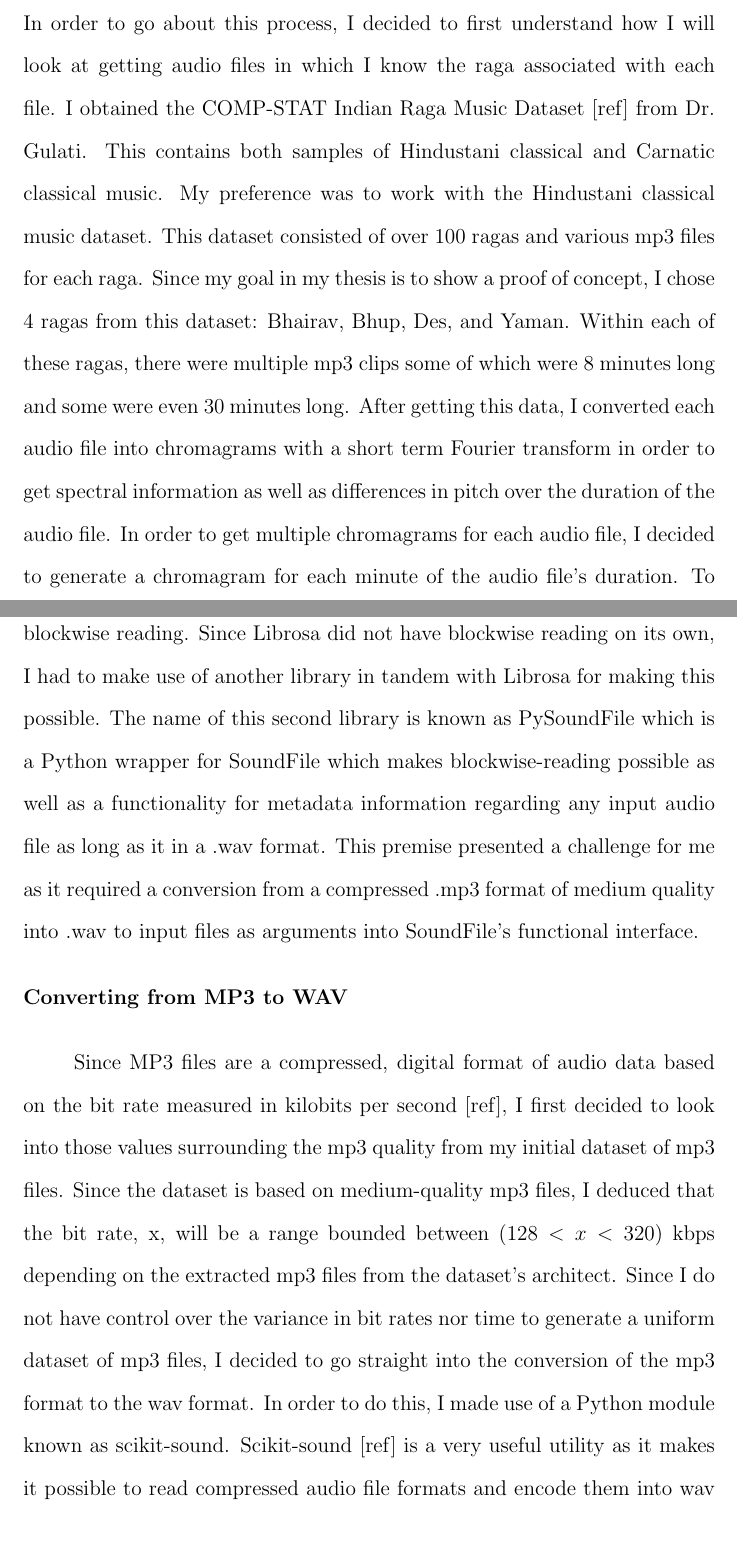
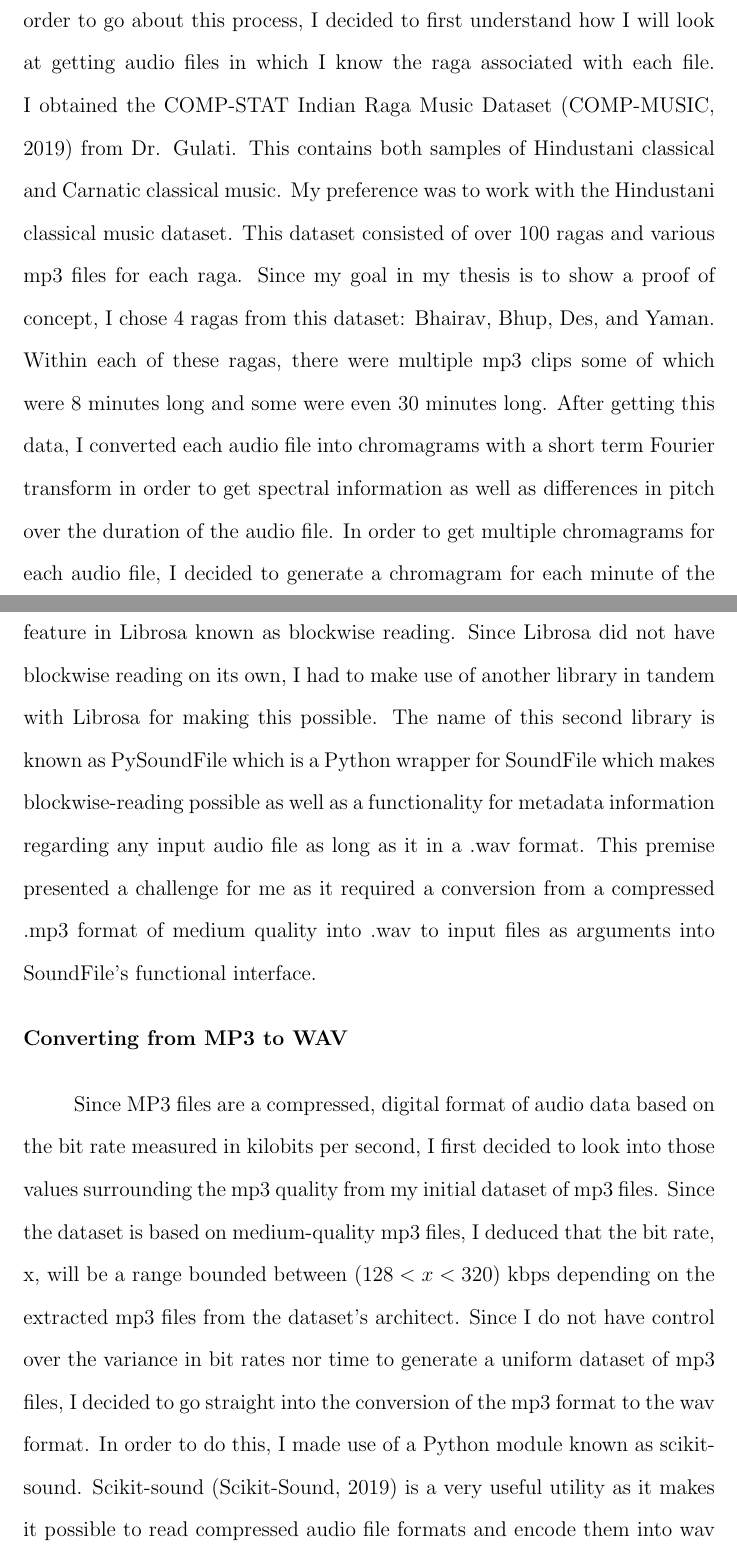
Before and after one commit to TheChanRProject/Senior-Thesis, a LaTeX thesis (report/tex/main.tex, which reads report/tex/chapters/methodology/methodology.tex): two parts of pages 41 and 42 of 60, joined at a grey line, cut so that both start at the same text. Compiled offline with pdfLaTeX.

Commit message:
Adding edits

```diff
--- a/report/tex/chapters/methodology/methodology.tex
+++ b/report/tex/chapters/methodology/methodology.tex
@@ -5,13 +5,13 @@
   \textbf{Design of an End to End Raga Data Pipeline}
 \end{flushleft}
 
-For this thesis, I had to think of a way to get a dataset of images that I can then use for training a convolutional neural network architecture. In order to go about this process, I decided to first understand how I will look at getting audio files in which I know the raga associated with each file. I obtained the COMP-STAT Indian Raga Music Dataset [ref] from Dr. Gulati. This contains both samples of Hindustani classical and Carnatic classical music. My preference was to work with the Hindustani classical music dataset. This dataset consisted of over 100 ragas and various mp3 files for each raga. Since my goal in my thesis is to show a proof of concept, I chose 4 ragas from this dataset: Bhairav, Bhup, Des, and Yaman. Within each of these ragas, there were multiple mp3 clips some of which were 8 minutes long and some were even 30 minutes long. After getting this data, I converted each audio file into chromagrams with a short term Fourier transform in order to get spectral information as well as differences in pitch over the duration of the audio file. In order to get multiple chromagrams for each audio file, I decided to generate a chromagram for each minute of the audio file's duration. To make this possible, I had to use an advanced I\/O feature in Librosa known as blockwise reading. Since Librosa did not have blockwise reading on its own, I had to make use of another library in tandem with Librosa for making this possible. The name of this second library is known as PySoundFile which is a Python wrapper for SoundFile which makes blockwise-reading possible as well as a functionality for metadata information regarding any input audio file as long as it in a .wav format. This premise presented a challenge for me as it required a conversion from a compressed .mp3 format of medium quality into .wav to input files as arguments into SoundFile's functional interface.
+For this thesis, I had to think of a way to get a dataset of images that I can then use for training a convolutional neural network architecture. In order to go about this process, I decided to first understand how I will look at getting audio files in which I know the raga associated with each file. I obtained the COMP-STAT Indian Raga Music Dataset (COMP-MUSIC, 2019) from Dr. Gulati. This contains both samples of Hindustani classical and Carnatic classical music. My preference was to work with the Hindustani classical music dataset. This dataset consisted of over 100 ragas and various mp3 files for each raga. Since my goal in my thesis is to show a proof of concept, I chose 4 ragas from this dataset: Bhairav, Bhup, Des, and Yaman. Within each of these ragas, there were multiple mp3 clips some of which were 8 minutes long and some were even 30 minutes long. After getting this data, I converted each audio file into chromagrams with a short term Fourier transform in order to get spectral information as well as differences in pitch over the duration of the audio file. In order to get multiple chromagrams for each audio file, I decided to generate a chromagram for each minute of the audio file's duration. To make this possible, I had to use an advanced I\/O feature in Librosa known as blockwise reading. Since Librosa did not have blockwise reading on its own, I had to make use of another library in tandem with Librosa for making this possible. The name of this second library is known as PySoundFile which is a Python wrapper for SoundFile which makes blockwise-reading possible as well as a functionality for metadata information regarding any input audio file as long as it in a .wav format. This premise presented a challenge for me as it required a conversion from a compressed .mp3 format of medium quality into .wav to input files as arguments into SoundFile's functional interface.
 
 \begin{flushleft}
   \textbf{Converting from MP3 to WAV}
 \end{flushleft}
 
-Since MP3 files are a compressed, digital format of audio data based on the bit rate measured in kilobits per second [ref], I first decided to look into those values surrounding the mp3 quality from my initial dataset of mp3 files. Since the dataset is based on medium-quality mp3 files, I deduced that the bit rate, x, will be a range bounded between $ (128 < x < 320) $ kbps depending on the extracted mp3 files from the dataset's architect. Since I do not have control over the variance in bit rates nor time to generate a uniform dataset of mp3 files, I decided to go straight into the conversion of the mp3 format to the wav format. In order to do this, I made use of a Python module known as scikit-sound. Scikit-sound [ref] is a very useful utility as it makes it possible to read compressed audio file formats and encode them into wav format by making use of a third party utility known as FFMPEG. FFMPEG has a sampling algorithm to scale various audio formats based on the type of audio conversion that needs to be done. For the case of scaling from mp3 to wav in which the file size is much greater, FFMPEG samples at a standard sampling rate based on a default encoding from mp3 to wav. The encoding is not readily observable by the end user. FFMPEG is considered as the engine within scikit-sound's Sound class. From the software point of view, a simple instantiation of the Sound class with the input being the mp3 file will automatically read a wav file of the same file name while disregarding the .mp3 extension. Fortunately, FFMPEG is available across many operating systems and so I was able to install it using the Homebrew package manager within my Macbook. The uniform sampling rate from FFMPEG becomes a huge convenience when going into block reading which will be discussed more specifically in the next section.
+Since MP3 files are a compressed, digital format of audio data based on the bit rate measured in kilobits per second, I first decided to look into those values surrounding the mp3 quality from my initial dataset of mp3 files. Since the dataset is based on medium-quality mp3 files, I deduced that the bit rate, x, will be a range bounded between $ (128 < x < 320) $ kbps depending on the extracted mp3 files from the dataset's architect. Since I do not have control over the variance in bit rates nor time to generate a uniform dataset of mp3 files, I decided to go straight into the conversion of the mp3 format to the wav format. In order to do this, I made use of a Python module known as scikit-sound. Scikit-sound (Scikit-Sound, 2019) is a very useful utility as it makes it possible to read compressed audio file formats and encode them into wav format by making use of a third party utility known as FFMPEG. FFMPEG has a sampling algorithm to scale various audio formats based on the type of audio conversion that needs to be done. For the case of scaling from mp3 to wav in which the file size is much greater, FFMPEG samples at a standard sampling rate based on a default encoding from mp3 to wav. The encoding is not readily observable by the end user. FFMPEG is considered as the engine within scikit-sound's Sound class. From the software point of view, a simple instantiation of the Sound class with the input being the mp3 file will automatically read a wav file of the same file name while disregarding the .mp3 extension. Fortunately, FFMPEG is available across many operating systems and so I was able to install it using the Homebrew package manager within my Macbook. The uniform sampling rate from FFMPEG becomes a huge convenience when going into block reading which will be discussed more specifically in the next section.
 
 \begin{lstlisting}
   # An instance of Scikit-Sound's Sound Class
```
Also changed, not shown: report/tex/main.pdf, 3 other files.
